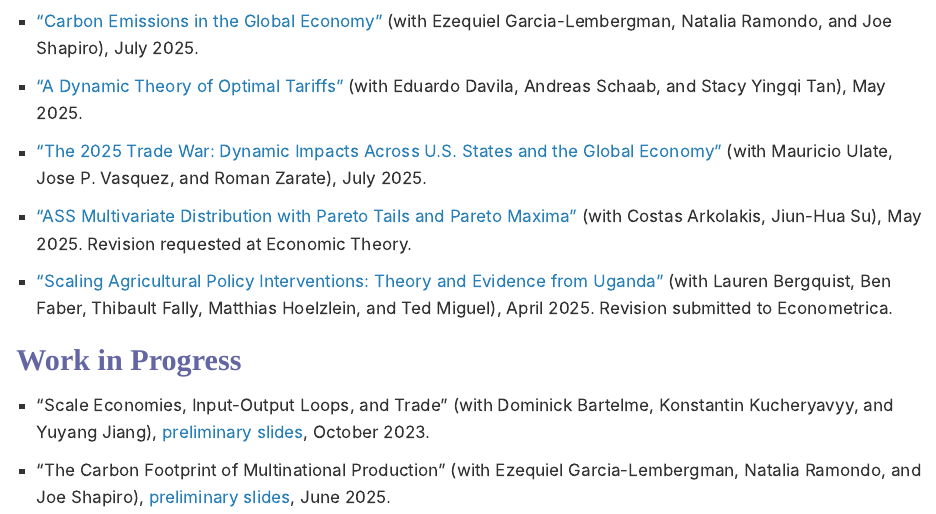
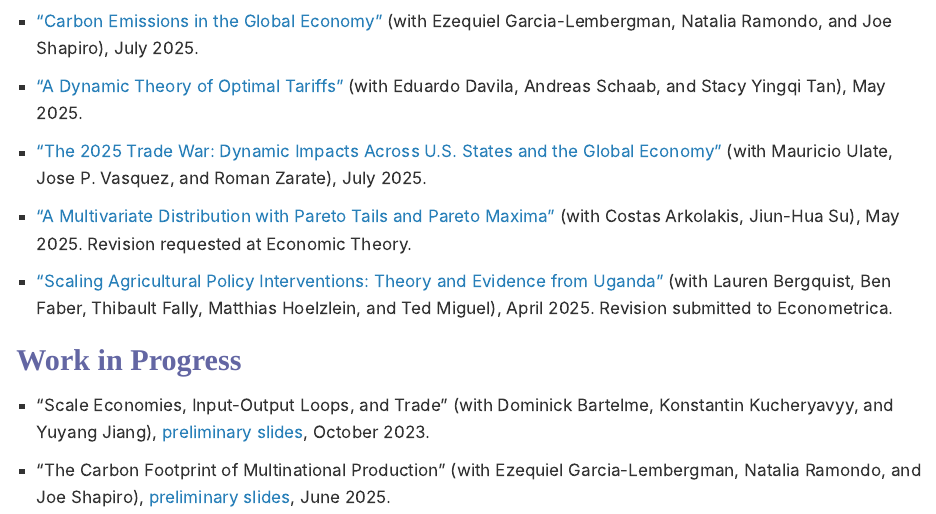
Before and after one commit to berkeley-econ/andres-site, a Quarto document (index.qmd): the page in a window 1100 px wide, from 590 px down. Rendered offline with R 4.5, knitr and Pandoc in place of Quarto, with nearby package versions.

Commit message:
Update index.qmd

```diff
--- a/index.qmd
+++ b/index.qmd
@@ -43,7 +43,7 @@ Edward G. and Nancy S. Jordan Professor of Economics
 
 - ["The 2025 Trade War: Dynamic Impacts Across U.S. States and the Global Economy"](https://www.dropbox.com/scl/fi/w2e70zn6271022bd6mm4p/Tariffs.pdf?rlkey=hn0ayxlfyfsd9nk9hj3t1c5re&dl=0) (with Mauricio Ulate, Jose P. Vasquez, and Roman Zarate), July 2025.
 
-- ["ASS Multivariate Distribution with Pareto Tails and Pareto Maxima"](https://www.dropbox.com/scl/fi/go8l28toxcd8pgc812tkq/MVP_0508.pdf?rlkey=up6qp1t7c8464q50kdgtvt921&dl=0) (with Costas Arkolakis, Jiun-Hua Su), May 2025. Revision requested at Economic Theory.
+- ["A Multivariate Distribution with Pareto Tails and Pareto Maxima"](https://www.dropbox.com/scl/fi/go8l28toxcd8pgc812tkq/MVP_0508.pdf?rlkey=up6qp1t7c8464q50kdgtvt921&dl=0) (with Costas Arkolakis, Jiun-Hua Su), May 2025. Revision requested at Economic Theory.
 
 - ["Scaling Agricultural Policy Interventions: Theory and Evidence from Uganda"](https://www.dropbox.com/s/idimmxs5c4k7b4x/Draft_ScalingUp.pdf?raw=1) (with Lauren Bergquist, Ben Faber, Thibault Fally, Matthias Hoelzlein, and Ted Miguel), April 2025. Revision submitted to Econometrica.
 
```
